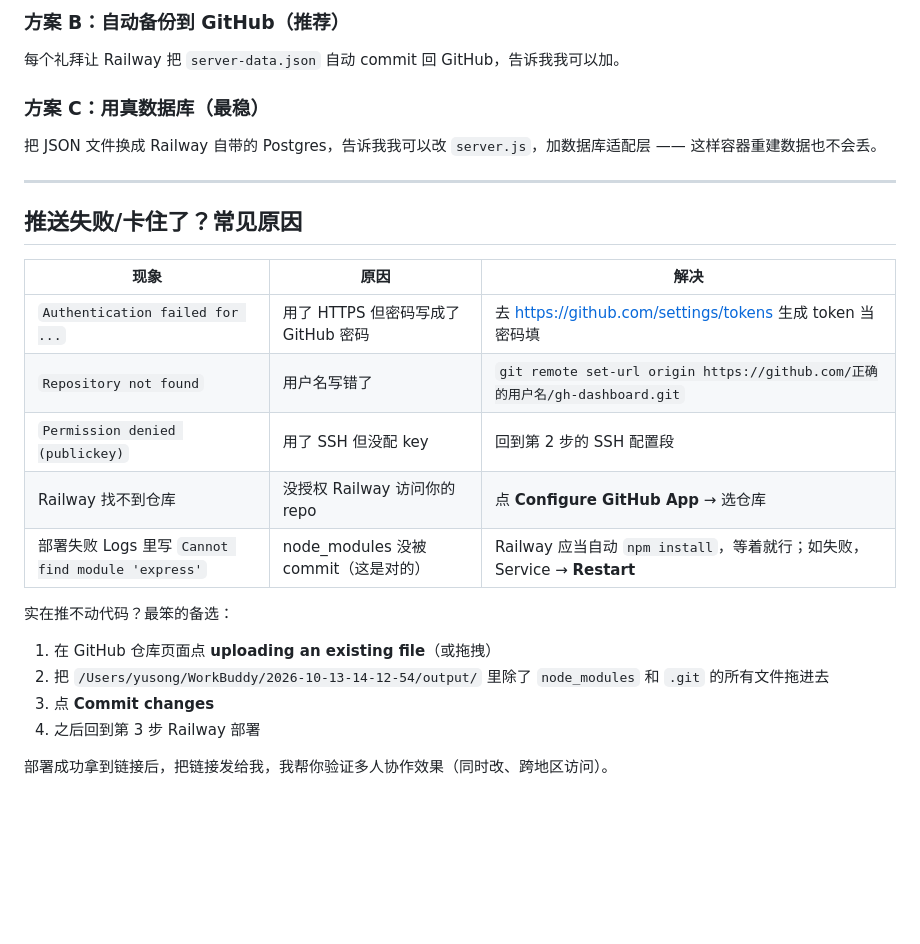
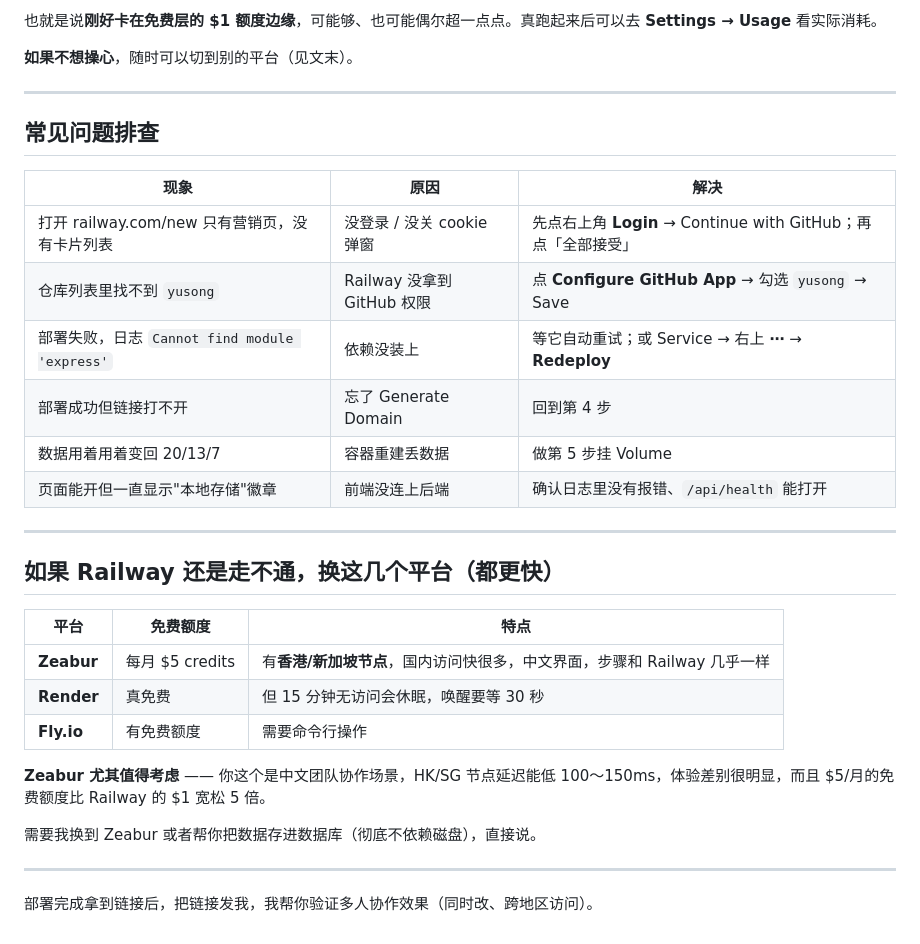
Before and after one commit to ruanyusong1996/yusong, a Markdown page: DEPLOY_GUIDE.md, the part around the change printed below. Rendered like a GitHub page; blank space fills up the shorter version.

```diff
--- a/DEPLOY_GUIDE.md
+++ b/DEPLOY_GUIDE.md
@@ -120,28 +137,35 @@ git push -u origin main
 
-### 方案 B：自动备份到 GitHub（推荐）
+也就是说**刚好卡在免费层的 $1 额度边缘**，可能够、也可能偶尔超一点点。真跑起来后可以去 **Settings → Usage** 看实际消耗。
 
-每个礼拜让 Railway 把 `server-data.json` 自动 commit 回 GitHub，告诉我我可以加。
-
-### 方案 C：用真数据库（最稳）
-
-把 JSON 文件换成 Railway 自带的 Postgres，告诉我我可以改 `server.js`，加数据库适配层 —— 这样容器重建数据也不会丢。
+**如果不想操心**，随时可以切到别的平台（见文末）。
 
 ---
 
-## 推送失败/卡住了？常见原因
+## 常见问题排查
 
 | 现象 | 原因 | 解决 |
 |---|---|---|
-| `Authentication failed for ...` | 用了 HTTPS 但密码写成了 GitHub 密码 | 去 https://github.com/settings/tokens 生成 token 当密码填 |
-| `Repository not found` | 用户名写错了 | `git remote set-url origin https://github.com/正确的用户名/gh-dashboard.git` |
-| `Permission denied (publickey)` | 用了 SSH 但没配 key | 回到第 2 步的 SSH 配置段 |
-| Railway 找不到仓库 | 没授权 Railway 访问你的 repo | 点 **Configure GitHub App** → 选仓库 |
-| 部署失败 Logs 里写 `Cannot find module 'express'` | node_modules 没被 commit（这是对的）| Railway 应当自动 `npm install`，等着就行；如失败，Service → **Restart** |
+| 打开 railway.com/new 只有营销页，没有卡片列表 | 没登录 / 没关 cookie 弹窗 | 先点右上角 **Login** → Continue with GitHub；再点「全部接受」 |
+| 仓库列表里找不到 `yusong` | Railway 没拿到 GitHub 权限 | 点 **Configure GitHub App** → 勾选 `yusong` → Save |
+| 部署失败，日志 `Cannot find module 'express'` | 依赖没装上 | 等它自动重试；或 Service → 右上 **⋯** → **Redeploy** |
+| 部署成功但链接打不开 | 忘了 Generate Domain | 回到第 4 步 |
+| 数据用着用着变回 20/13/7 | 容器重建丢数据 | 做第 5 步挂 Volume |
+| 页面能开但一直显示"本地存储"徽章 | 前端没连上后端 | 确认日志里没有报错、`/api/health` 能打开 |
 
-实在推不动代码？最笨的备选：
-1. 在 GitHub 仓库页面点 **uploading an existing file**（或拖拽）
-2. 把 `/Users/yusong/WorkBuddy/2026-10-13-14-12-54/output/` 里除了 `node_modules` 和 `.git` 的所有文件拖进去
-3. 点 **Commit changes**
-4. 之后回到第 3 步 Railway 部署
+---
 
-部署成功拿到链接后，把链接发给我，我帮你验证多人协作效果（同时改、跨地区访问）。
+## 如果 Railway 还是走不通，换这几个平台（都更快）
+
+| 平台 | 免费额度 | 特点 |
+|---|---|---|
+| **Zeabur** | 每月 $5 credits | 有**香港/新加坡节点**，国内访问快很多，中文界面，步骤和 Railway 几乎一样 |
+| **Render** | 真免费 | 但 15 分钟无访问会休眠，唤醒要等 30 秒 |
+| **Fly.io** | 有免费额度 | 需要命令行操作 |
+
+**Zeabur 尤其值得考虑** —— 你这个是中文团队协作场景，HK/SG 节点延迟能低 100～150ms，体验差别很明显，而且 $5/月的免费额度比 Railway 的 $1 宽松 5 倍。
+
+需要我换到 Zeabur 或者帮你把数据存进数据库（彻底不依赖磁盘），直接说。
+
+---
+
+部署完成拿到链接后，把链接发我，我帮你验证多人协作效果（同时改、跨地区访问）。
```
Also changed, not shown: other parts of DEPLOY_GUIDE.md (+98 -81 lines), railway-new-ui.png (added), 1 other file.
